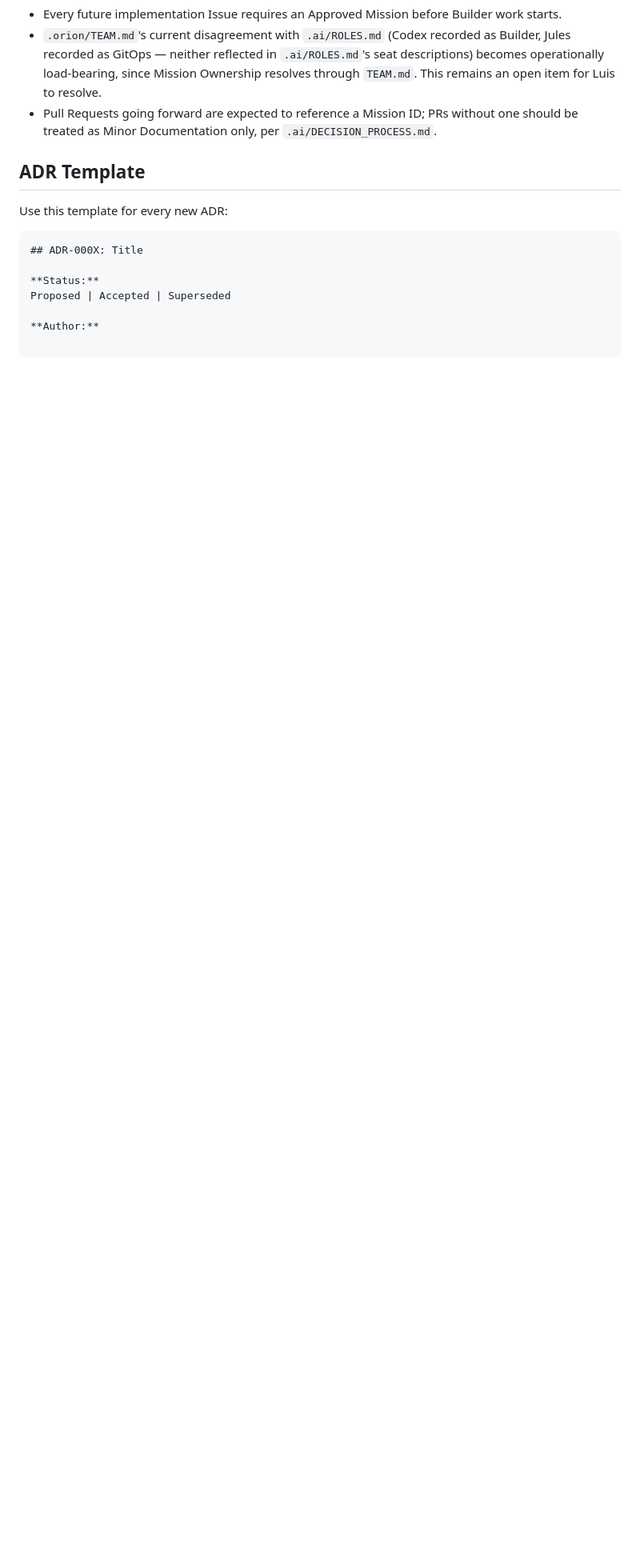
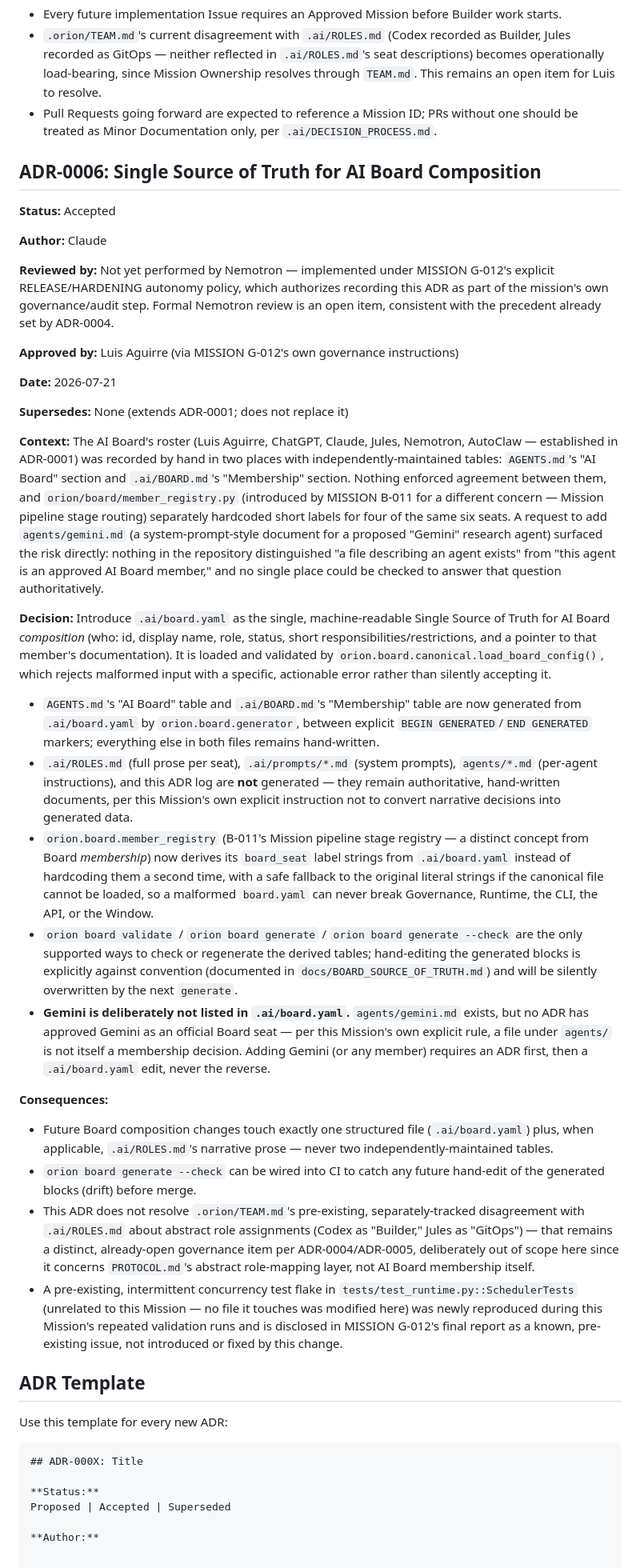
Before and after one commit to LUISAGUIRRERE/Orion-AI, a Markdown page: docs/DECISIONS.md, the part around the change. Shown at 80% size. Rendered like a GitHub page; blank space fills up the shorter version.

```diff
--- a/docs/DECISIONS.md
+++ b/docs/DECISIONS.md
@@ -169,6 +169,44 @@ This ADR was executed under MISSION-0001, the first Mission issued under this fr
 - `.orion/TEAM.md`'s current disagreement with `.ai/ROLES.md` (Codex recorded as Builder, Jules recorded as GitOps — neither reflected in `.ai/ROLES.md`'s seat descriptions) becomes operationally load-bearing, since Mission Ownership resolves through `TEAM.md`. This remains an open item for Luis to resolve.
 - Pull Requests going forward are expected to reference a Mission ID; PRs without one should be treated as Minor Documentation only, per `.ai/DECISION_PROCESS.md`.
 
+## ADR-0006: Single Source of Truth for AI Board Composition
+
+**Status:**
+Accepted
+
+**Author:**
+Claude
+
+**Reviewed by:**
+Not yet performed by Nemotron — implemented under MISSION G-012's explicit RELEASE/HARDENING autonomy policy, which authorizes recording this ADR as part of the mission's own governance/audit step. Formal Nemotron review is an open item, consistent with the precedent already set by ADR-0004.
+
+**Approved by:**
+Luis Aguirre (via MISSION G-012's own governance instructions)
+
+**Date:**
+2026-07-21
+
+**Supersedes:**
+None (extends ADR-0001; does not replace it)
+
+**Context:**
+The AI Board's roster (Luis Aguirre, ChatGPT, Claude, Jules, Nemotron, AutoClaw — established in ADR-0001) was recorded by hand in two places with independently-maintained tables: `AGENTS.md`'s "AI Board" section and `.ai/BOARD.md`'s "Membership" section. Nothing enforced agreement between them, and `orion/board/member_registry.py` (introduced by MISSION B-011 for a different concern — Mission pipeline stage routing) separately hardcoded short labels for four of the same six seats. A request to add `agents/gemini.md` (a system-prompt-style document for a proposed "Gemini" research agent) surfaced the risk directly: nothing in the repository distinguished "a file describing an agent exists" from "this agent is an approved AI Board member," and no single place could be checked to answer that question authoritatively.
+
+**Decision:**
+Introduce `.ai/board.yaml` as the single, machine-readable Single Source of Truth for AI Board *composition* (who: id, display name, role, status, short responsibilities/restrictions, and a pointer to that member's documentation). It is loaded and validated by `orion.board.canonical.load_board_config()`, which rejects malformed input with a specific, actionable error rather than silently accepting it.
+
+- `AGENTS.md`'s "AI Board" table and `.ai/BOARD.md`'s "Membership" table are now generated from `.ai/board.yaml` by `orion.board.generator`, between explicit `BEGIN GENERATED`/`END GENERATED` markers; everything else in both files remains hand-written.
+- `.ai/ROLES.md` (full prose per seat), `.ai/prompts/*.md` (system prompts), `agents/*.md` (per-agent instructions), and this ADR log are **not** generated — they remain authoritative, hand-written documents, per this Mission's own explicit instruction not to convert narrative decisions into generated data.
+- `orion.board.member_registry` (B-011's Mission pipeline stage registry — a distinct concept from Board *membership*) now derives its `board_seat` label strings from `.ai/board.yaml` instead of hardcoding them a second time, with a safe fallback to the original literal strings if the canonical file cannot be loaded, so a malformed `board.yaml` can never break Governance, Runtime, the CLI, the API, or the Window.
+- `orion board validate` / `orion board generate` / `orion board generate --check` are the only supported ways to check or regenerate the derived tables; hand-editing the generated blocks is explicitly against convention (documented in `docs/BOARD_SOURCE_OF_TRUTH.md`) and will be silently overwritten by the next `generate`.
+- **Gemini is deliberately not listed in `.ai/board.yaml`.** `agents/gemini.md` exists, but no ADR has approved Gemini as an official Board seat — per this Mission's own explicit rule, a file under `agents/` is not itself a membership decision. Adding Gemini (or any member) requires an ADR first, then a `.ai/board.yaml` edit, never the reverse.
+
+**Consequences:**
+- Future Board composition changes touch exactly one structured file (`.ai/board.yaml`) plus, when applicable, `.ai/ROLES.md`'s narrative prose — never two independently-maintained tables.
+- `orion board generate --check` can be wired into CI to catch any future hand-edit of the generated blocks (drift) before merge.
+- This ADR does not resolve `.orion/TEAM.md`'s pre-existing, separately-tracked disagreement with `.ai/ROLES.md` about abstract role assignments (Codex as "Builder," Jules as "GitOps") — that remains a distinct, already-open governance item per ADR-0004/ADR-0005, deliberately out of scope here since it concerns `PROTOCOL.md`'s abstract role-mapping layer, not AI Board membership itself.
+- A pre-existing, intermittent concurrency test flake in `tests/test_runtime.py::SchedulerTests` (unrelated to this Mission — no file it touches was modified here) was newly reproduced during this Mission's repeated validation runs and is disclosed in MISSION G-012's final report as a known, pre-existing issue, not introduced or fixed by this change.
+
 ## ADR Template
 
 Use this template for every new ADR:
```
Also changed, not shown: docs/BOARD_SOURCE_OF_TRUTH.md (added, +86 -0 lines).
